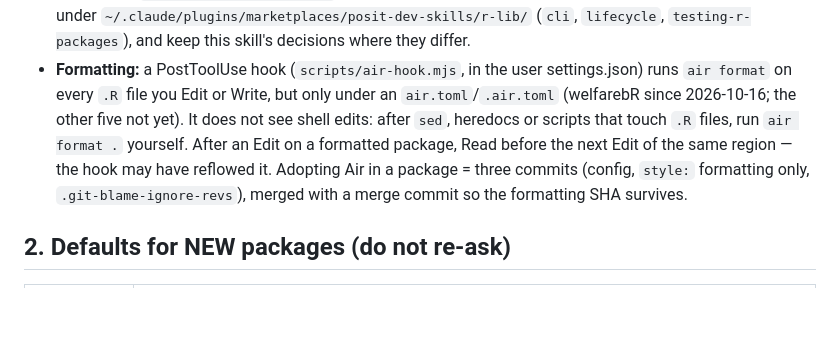
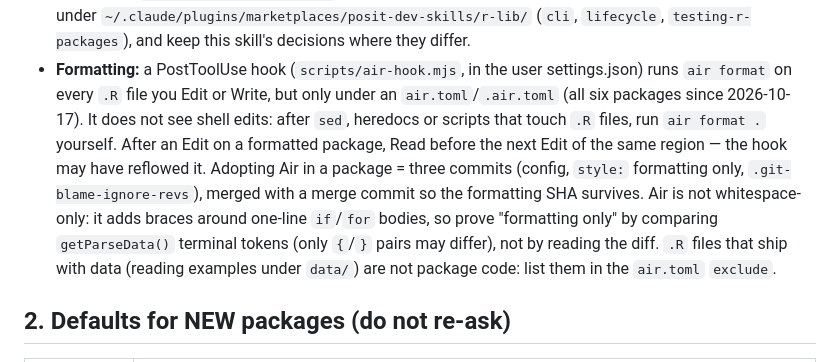
Before and after one commit to SidneyBissoli/claude-skills, a Markdown page: r-package-dev/SKILL.md, the part around the change. GitHub-like rendering; blank space fills up the shorter version.

Commit message:
r-package-dev: Air now in all six packages; how to prove formatting-only
Co-Authored-By: Claude Opus 5.5 <noreply@anthropic.com>

```diff
--- a/r-package-dev/SKILL.md
+++ b/r-package-dev/SKILL.md
@@ -92,13 +92,18 @@ task. Each of those is a separate, user-approved change, in its own commit.
   they differ.
 - **Formatting:** a PostToolUse hook (`scripts/air-hook.mjs`, in the user
   settings.json) runs `air format` on every `.R` file you Edit or Write, but
-  only under an `air.toml`/`.air.toml` (welfarebR since 2026-10-16; the other
-  five not yet). It does not see shell edits: after `sed`, heredocs or
+  only under an `air.toml`/`.air.toml` (all six packages since 2026-10-17).
+  It does not see shell edits: after `sed`, heredocs or
   scripts that touch `.R` files, run `air format .` yourself. After an Edit on
   a formatted package, Read before the next Edit of the same region — the
   hook may have reflowed it. Adopting Air in a package = three
   commits (config, `style:` formatting only, `.git-blame-ignore-revs`),
-  merged with a merge commit so the formatting SHA survives.
+  merged with a merge commit so the formatting SHA survives. Air is not
+  whitespace-only: it adds braces around one-line `if`/`for` bodies, so prove
+  "formatting only" by comparing `getParseData()` terminal tokens (only `{`/`}`
+  pairs may differ), not by reading the diff. `.R` files that ship with data
+  (reading examples under `data/`) are not package code: list them in the
+  `air.toml` `exclude`.
 
 ## 2. Defaults for NEW packages (do not re-ask)
 
```
